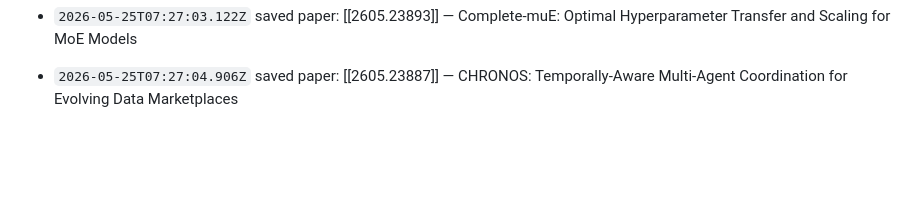
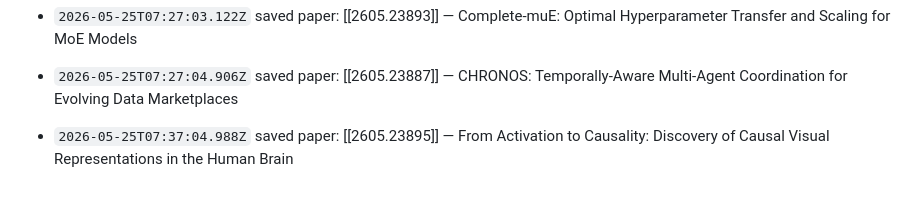
Before and after one commit to anarrraa/llm-wiki, a Markdown page: wiki/log.md, the part around the change. GitHub-like rendering; blank space fills up the shorter version.

Commit message:
wiki: log update

```diff
--- a/wiki/log.md
+++ b/wiki/log.md
@@ -95,3 +95,4 @@ Append-only. Do not edit entries.
 - `2026-05-25T07:27:01.023Z` saved paper: [[2605.23895]] — From Activation to Causality: Discovery of Causal Visual Representations in the Human Brain
 - `2026-05-25T07:27:03.122Z` saved paper: [[2605.23893]] — Complete-muE: Optimal Hyperparameter Transfer and Scaling for MoE Models
 - `2026-05-25T07:27:04.906Z` saved paper: [[2605.23887]] — CHRONOS: Temporally-Aware Multi-Agent Coordination for Evolving Data Marketplaces
+- `2026-05-25T07:37:04.988Z` saved paper: [[2605.23895]] — From Activation to Causality: Discovery of Causal Visual Representations in the Human Brain
```
